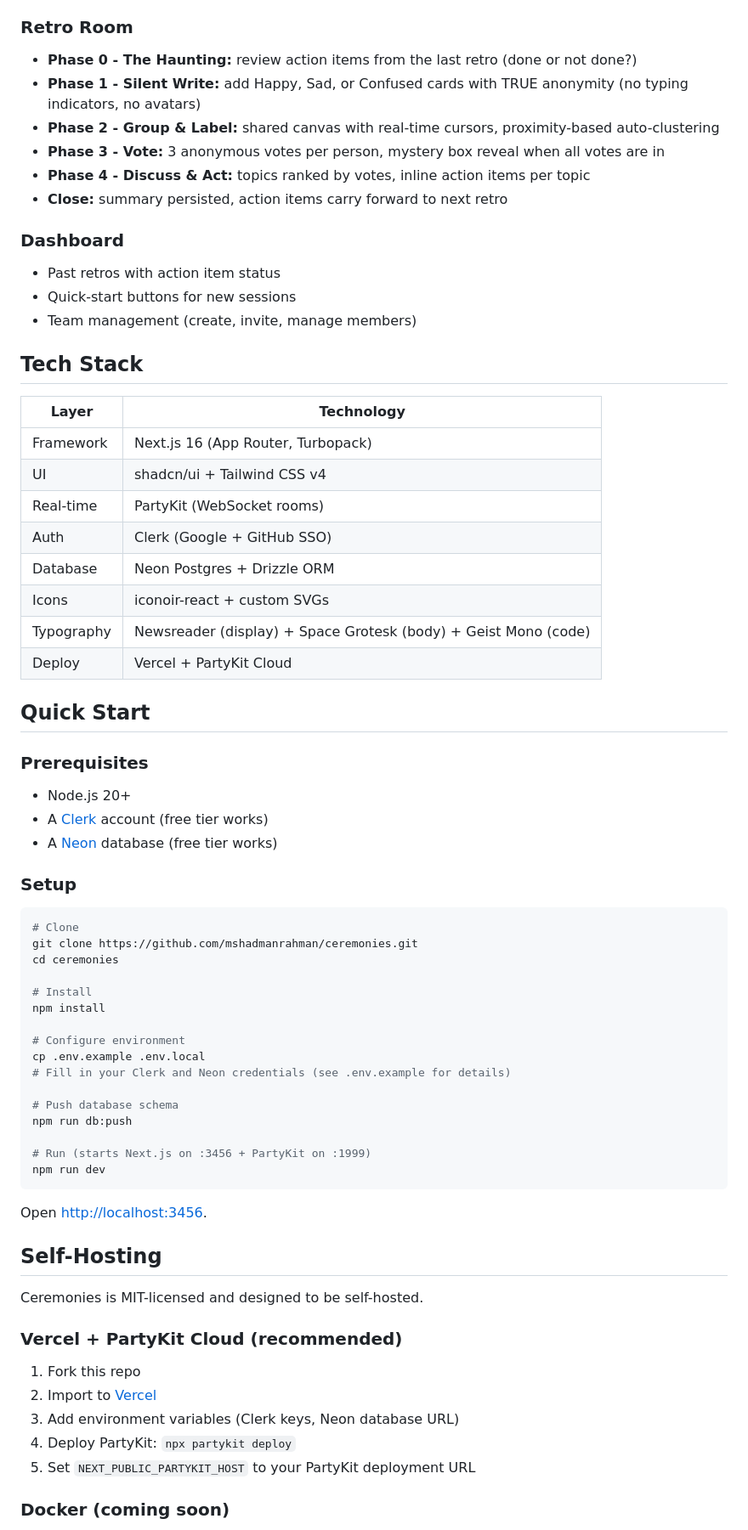
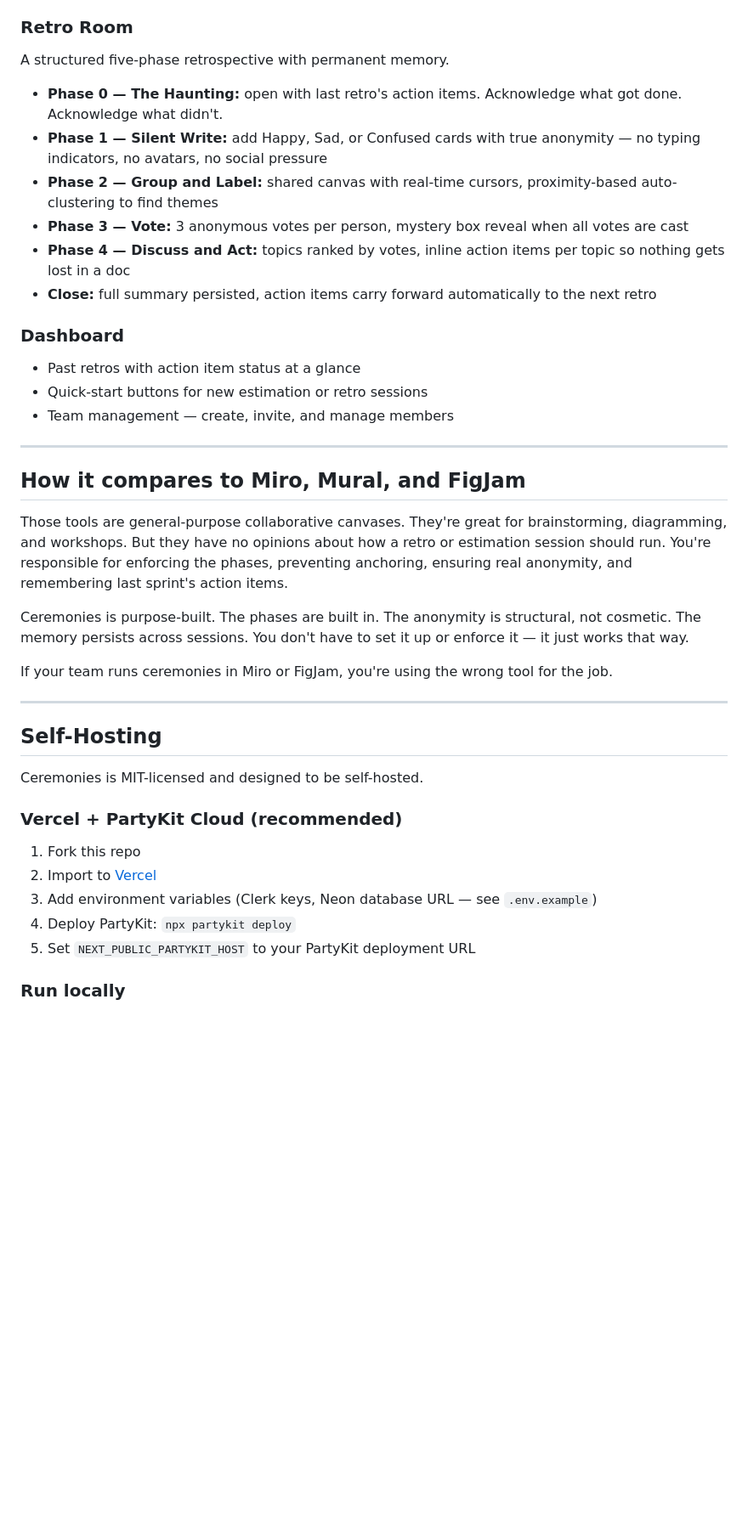
Before and after one commit to mshadmanrahman/ceremonies, a Markdown page: README.md, the part around one of its changes. Shown at 85% size. Drawn GitHub-style; blank space fills up the shorter version.

````diff
--- a/README.md
+++ b/README.md
@@ -48,62 +86,32 @@ Most teams use one tool for estimation and another for retros. Neither talks to
 
 ### Retro Room
 
-- **Phase 0 - The Haunting:** review action items from the last retro (done or not done?)
-- **Phase 1 - Silent Write:** add Happy, Sad, or Confused cards with TRUE anonymity (no typing indicators, no avatars)
-- **Phase 2 - Group & Label:** shared canvas with real-time cursors, proximity-based auto-clustering
-- **Phase 3 - Vote:** 3 anonymous votes per person, mystery box reveal when all votes are in
-- **Phase 4 - Discuss & Act:** topics ranked by votes, inline action items per topic
-- **Close:** summary persisted, action items carry forward to next retro
+A structured five-phase retrospective with permanent memory.
+
+- **Phase 0 — The Haunting:** open with last retro's action items. Acknowledge what got done. Acknowledge what didn't.
+- **Phase 1 — Silent Write:** add Happy, Sad, or Confused cards with true anonymity — no typing indicators, no avatars, no social pressure
+- **Phase 2 — Group and Label:** shared canvas with real-time cursors, proximity-based auto-clustering to find themes
+- **Phase 3 — Vote:** 3 anonymous votes per person, mystery box reveal when all votes are cast
+- **Phase 4 — Discuss and Act:** topics ranked by votes, inline action items per topic so nothing gets lost in a doc
+- **Close:** full summary persisted, action items carry forward automatically to the next retro
 
 ### Dashboard
 
-- Past retros with action item status
-- Quick-start buttons for new sessions
-- Team management (create, invite, manage members)
+- Past retros with action item status at a glance
+- Quick-start buttons for new estimation or retro sessions
+- Team management — create, invite, and manage members
 
-## Tech Stack
+---
 
-| Layer | Technology |
-|-------|-----------|
-| Framework | Next.js 16 (App Router, Turbopack) |
-| UI | shadcn/ui + Tailwind CSS v4 |
-| Real-time | PartyKit (WebSocket rooms) |
-| Auth | Clerk (Google + GitHub SSO) |
-| Database | Neon Postgres + Drizzle ORM |
-| Icons | iconoir-react + custom SVGs |
-| Typography | Newsreader (display) + Space Grotesk (body) + Geist Mono (code) |
-| Deploy | Vercel + PartyKit Cloud |
+## How it compares to Miro, Mural, and FigJam
 
-## Quick Start
+Those tools are general-purpose collaborative canvases. They're great for brainstorming, diagramming, and workshops. But they have no opinions about how a retro or estimation session should run. You're responsible for enforcing the phases, preventing anchoring, ensuring real anonymity, and remembering last sprint's action items.
 
-### Prerequisites
+Ceremonies is purpose-built. The phases are built in. The anonymity is structural, not cosmetic. The memory persists across sessions. You don't have to set it up or enforce it — it just works that way.
 
-- Node.js 20+
-- A [Clerk](https://clerk.com) account (free tier works)
-- A [Neon](https://neon.tech) database (free tier works)
+If your team runs ceremonies in Miro or FigJam, you're using the wrong tool for the job.
 
-### Setup
-
-```bash
-# Clone
-git clone https://github.com/mshadmanrahman/ceremonies.git
-cd ceremonies
-
-# Install
-npm install
-
-# Configure environment
-cp .env.example .env.local
-# Fill in your Clerk and Neon credentials (see .env.example for details)
-
-# Push database schema
-npm run db:push
-
-# Run (starts Next.js on :3456 + PartyKit on :1999)
-npm run dev
-```
-
-Open [http://localhost:3456](http://localhost:3456).
+---
 
 ## Self-Hosting
 
@@ -113,9 +121,9 @@ Ceremonies is MIT-licensed and designed to be self-hosted.
 
 1. Fork this repo
 2. Import to [Vercel](https://vercel.com/new)
-3. Add environment variables (Clerk keys, Neon database URL)
+3. Add environment variables (Clerk keys, Neon database URL — see `.env.example`)
 4. Deploy PartyKit: `npx partykit deploy`
 5. Set `NEXT_PUBLIC_PARTYKIT_HOST` to your PartyKit deployment URL
 
-### Docker (coming soon)
+### Run locally
 
````
Also changed, not shown: other parts of README.md (+98 -45 lines).
